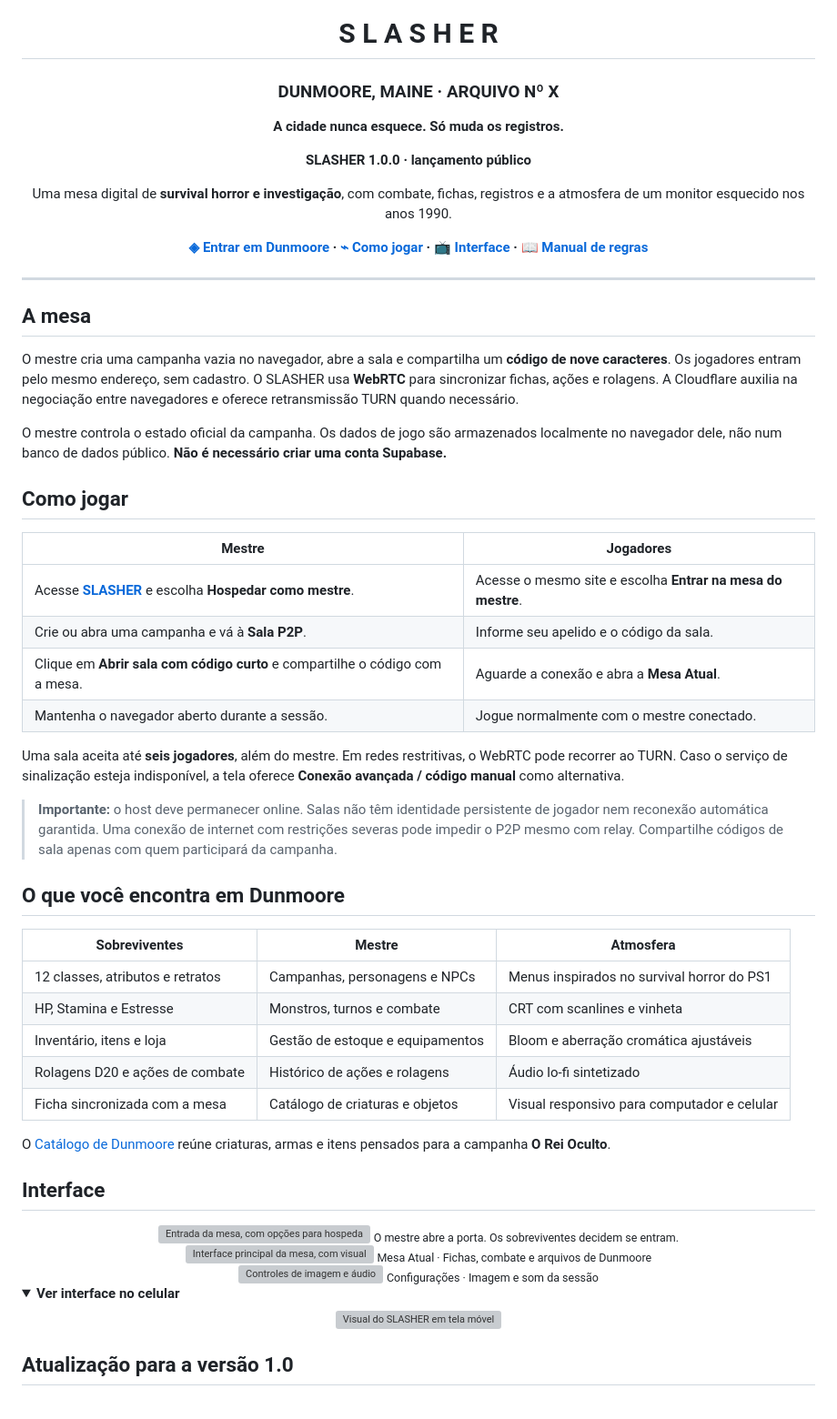
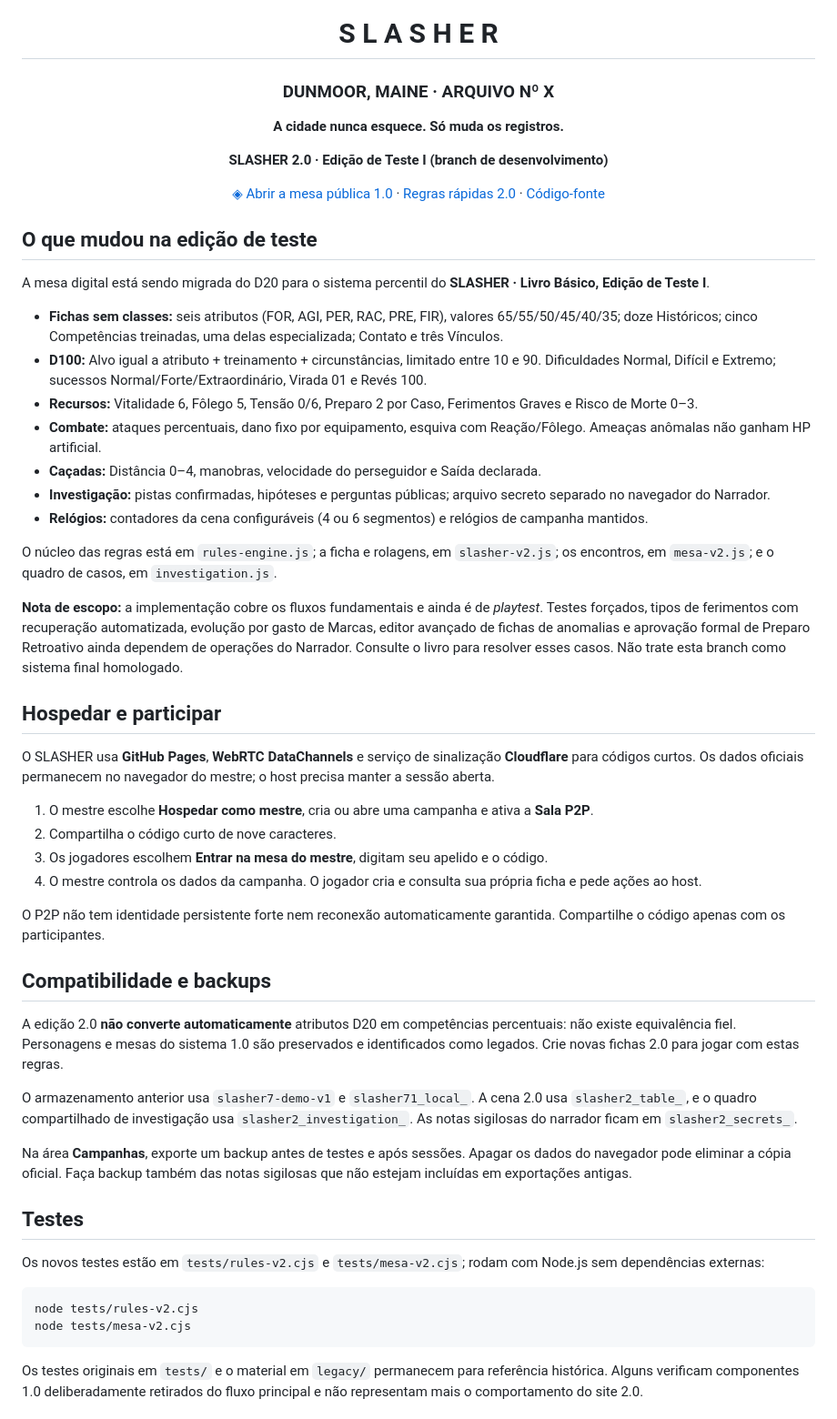
Before and after one commit to ssunkem/slasher, a Markdown page: README.md, the part around one of its changes. Shown at 91% size. GitHub-like rendering; folded sections open; grey boxes are pictures that could not be loaded.

Commit message:
docs(v2): update setup, rule changes, legacy and playtest limits

````diff
--- a/README.md
+++ b/README.md
@@ -2,72 +2,59 @@
 
 # S L A S H E R
 
-### DUNMOORE, MAINE · ARQUIVO Nº X
+### DUNMOOR, MAINE · ARQUIVO Nº X
 
 **A cidade nunca esquece. Só muda os registros.**
 
-**SLASHER 1.0.0 · lançamento público**
+**SLASHER 2.0 · Edição de Teste I (branch de desenvolvimento)**
 
-Uma mesa digital de **survival horror e investigação**, com combate, fichas, registros e a atmosfera de um monitor esquecido nos anos 1990.
-
-**[◈ Entrar em Dunmoore](https://ssunkem.github.io/slasher/) · [⌁ Como jogar](#como-jogar) · [📺 Interface](#interface) · [📖 Manual de regras](manual-6.html)**
+[◈ Abrir a mesa pública 1.0](https://ssunkem.github.io/slasher/) · [Regras rápidas 2.0](REGRAS_V2.md) · [Código-fonte](https://github.com/ssunkem/slasher)
 
 </div>
 
----
+## O que mudou na edição de teste
 
-## A mesa
+A mesa digital está sendo migrada do D20 para o sistema percentil do **SLASHER · Livro Básico, Edição de Teste I**.
 
-O mestre cria uma campanha vazia no navegador, abre a sala e compartilha um **código de nove caracteres**. Os jogadores entram pelo mesmo endereço, sem cadastro. O SLASHER usa **WebRTC** para sincronizar fichas, ações e rolagens. A Cloudflare auxilia na negociação entre navegadores e oferece retransmissão TURN quando necessário.
+- **Fichas sem classes:** seis atributos (FOR, AGI, PER, RAC, PRE, FIR), valores 65/55/50/45/40/35; doze Históricos; cinco Competências treinadas, uma delas especializada; Contato e três Vínculos.
+- **D100:** Alvo igual a atributo + treinamento + circunstâncias, limitado entre 10 e 90. Dificuldades Normal, Difícil e Extremo; sucessos Normal/Forte/Extraordinário, Virada 01 e Revés 100.
+- **Recursos:** Vitalidade 6, Fôlego 5, Tensão 0/6, Preparo 2 por Caso, Ferimentos Graves e Risco de Morte 0–3.
+- **Combate:** ataques percentuais, dano fixo por equipamento, esquiva com Reação/Fôlego. Ameaças anômalas não ganham HP artificial.
+- **Caçadas:** Distância 0–4, manobras, velocidade do perseguidor e Saída declarada.
+- **Investigação:** pistas confirmadas, hipóteses e perguntas públicas; arquivo secreto separado no navegador do Narrador.
+- **Relógios:** contadores da cena configuráveis (4 ou 6 segmentos) e relógios de campanha mantidos.
 
-O mestre controla o estado oficial da campanha. Os dados de jogo são armazenados localmente no navegador dele, não num banco de dados público. **Não é necessário criar uma conta Supabase.**
+O núcleo das regras está em `rules-engine.js`; a ficha e rolagens, em `slasher-v2.js`; os encontros, em `mesa-v2.js`; e o quadro de casos, em `investigation.js`.
 
-## Como jogar
+**Nota de escopo:** a implementação cobre os fluxos fundamentais e ainda é de *playtest*. Testes forçados, tipos de ferimentos com recuperação automatizada, evolução por gasto de Marcas, editor avançado de fichas de anomalias e aprovação formal de Preparo Retroativo ainda dependem de operações do Narrador. Consulte o livro para resolver esses casos. Não trate esta branch como sistema final homologado.
 
-| Mestre | Jogadores |
-|---|---|
-| Acesse **[SLASHER](https://ssunkem.github.io/slasher/)** e escolha **Hospedar como mestre**. | Acesse o mesmo site e escolha **Entrar na mesa do mestre**. |
-| Crie ou abra uma campanha e vá à **Sala P2P**. | Informe seu apelido e o código da sala. |
-| Clique em **Abrir sala com código curto** e compartilhe o código com a mesa. | Aguarde a conexão e abra a **Mesa Atual**. |
-| Mantenha o navegador aberto durante a sessão. | Jogue normalmente com o mestre conectado. |
+## Hospedar e participar
 
-Uma sala aceita até **seis jogadores**, além do mestre. Em redes restritivas, o WebRTC pode recorrer ao TURN. Caso o serviço de sinalização esteja indisponível, a tela oferece **Conexão avançada / código manual** como alternativa.
+O SLASHER usa **GitHub Pages**, **WebRTC DataChannels** e serviço de sinalização **Cloudflare** para códigos curtos. Os dados oficiais permanecem no navegador do mestre; o host precisa manter a sessão aberta.
 
-> **Importante:** o host deve permanecer online. Salas não têm identidade persistente de jogador nem reconexão automática garantida. Uma conexão de internet com restrições severas pode impedir o P2P mesmo com relay. Compartilhe códigos de sala apenas com quem participará da campanha.
+1. O mestre escolhe **Hospedar como mestre**, cria ou abre uma campanha e ativa a **Sala P2P**.
+2. Compartilha o código curto de nove caracteres.
+3. Os jogadores escolhem **Entrar na mesa do mestre**, digitam seu apelido e o código.
+4. O mestre controla os dados da campanha. O jogador cria e consulta sua própria ficha e pede ações ao host.
 
-## O que você encontra em Dunmoore
+O P2P não tem identidade persistente forte nem reconexão automaticamente garantida. Compartilhe o código apenas com os participantes.
 
-| Sobreviventes | Mestre | Atmosfera |
-|---|---|---|
-| 12 classes, atributos e retratos | Campanhas, personagens e NPCs | Menus inspirados no survival horror do PS1 |
-| HP, Stamina e Estresse | Monstros, turnos e combate | CRT com scanlines e vinheta |
-| Inventário, itens e loja | Gestão de estoque e equipamentos | Bloom e aberração cromática ajustáveis |
-| Rolagens D20 e ações de combate | Histórico de ações e rolagens | Áudio lo-fi sintetizado |
-| Ficha sincronizada com a mesa | Catálogo de criaturas e objetos | Visual responsivo para computador e celular |
+## Compatibilidade e backups
 
-O [Catálogo de Dunmoore](CATALOGO_DUNMOORE.md) reúne criaturas, armas e itens pensados para a campanha **O Rei Oculto**.
+A edição 2.0 **não converte automaticamente** atributos D20 em competências percentuais: não existe equivalência fiel. Personagens e mesas do sistema 1.0 são preservados e identificados como legados. Crie novas fichas 2.0 para jogar com estas regras.
 
-## Interface
+O armazenamento anterior usa `slasher7-demo-v1` e `slasher71_local_`. A cena 2.0 usa `slasher2_table_`, e o quadro compartilhado de investigação usa `slasher2_investigation_`. As notas sigilosas do narrador ficam em `slasher2_secrets_`.
 
-<div align="center">
-  <img src="assets/preview-p2p-entry.webp" alt="Entrada da mesa, com opções para hospedar ou participar" width="100%">
-  <sub>O mestre abre a porta. Os sobreviventes decidem se entram.</sub>
-</div>
+Na área **Campanhas**, exporte um backup antes de testes e após sessões. Apagar os dados do navegador pode eliminar a cópia oficial. Faça backup também das notas sigilosas que não estejam incluídas em exportações antigas.
 
-<div align="center">
-  <img src="assets/preview-desktop.webp" alt="Interface principal da mesa, com visual de monitor CRT" width="100%">
-  <sub>Mesa Atual · Fichas, combate e arquivos de Dunmoore</sub>
-</div>
+## Testes
 
-<div align="center">
-  <img src="assets/preview-settings.webp" alt="Controles de imagem e áudio" width="100%">
-  <sub>Configurações · Imagem e som da sessão</sub>
-</div>
+Os novos testes estão em `tests/rules-v2.cjs` e `tests/mesa-v2.cjs`; rodam com Node.js sem dependências externas:
 
-<details>
-<summary><b>Ver interface no celular</b></summary>
-<div align="center"><img src="assets/preview-mobile.webp" alt="Visual do SLASHER em tela móvel" width="390"></div>
-</details>
+```bash
+node tests/rules-v2.cjs
+node tests/mesa-v2.cjs
+```
 
-## Atualização para a versão 1.0
+Os testes originais em `tests/` e o material em `legacy/` permanecem para referência histórica. Alguns verificam componentes 1.0 deliberadamente retirados do fluxo principal e não representam mais o comportamento do site 2.0.
 
````
Also changed, not shown: other parts of README.md (+4 -36 lines).
